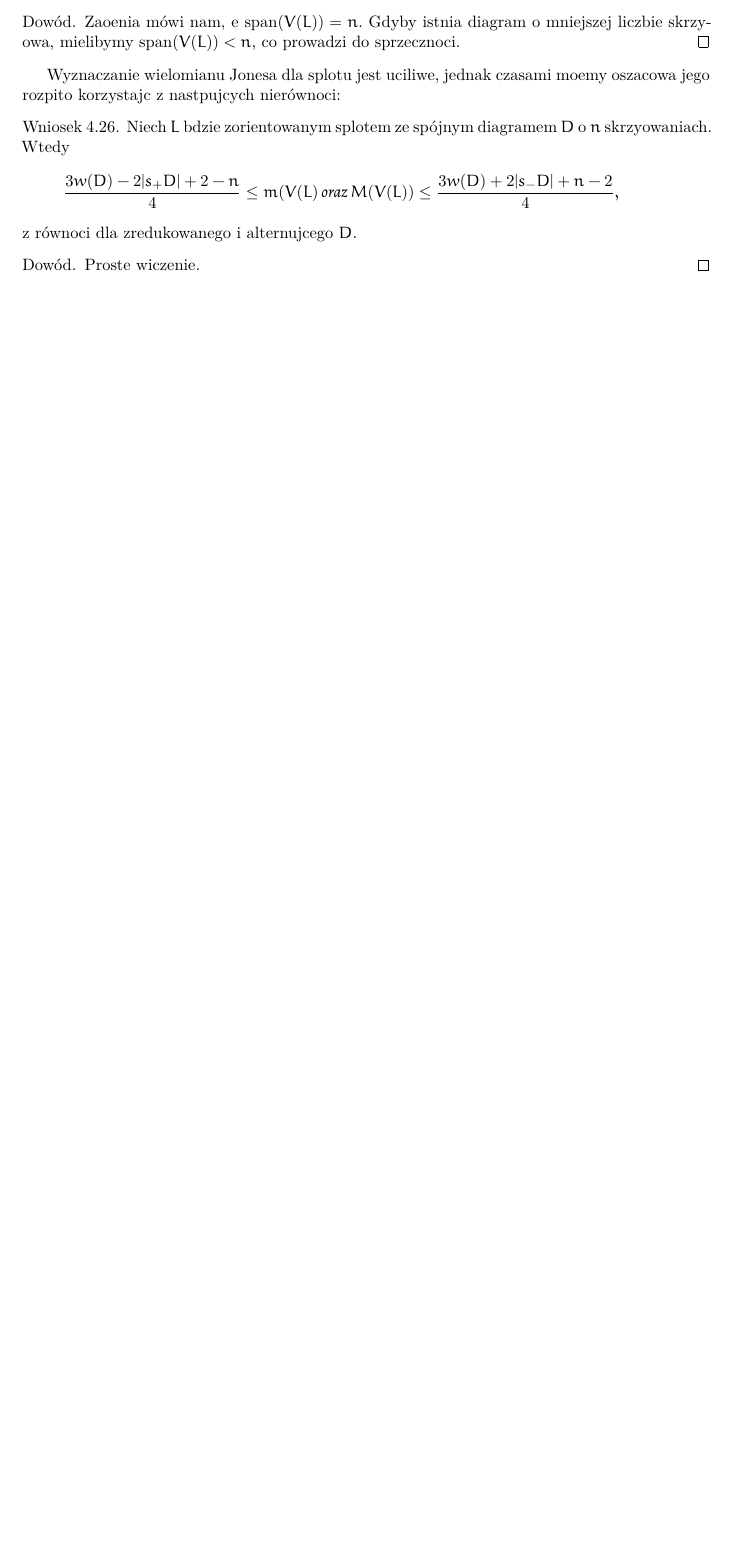
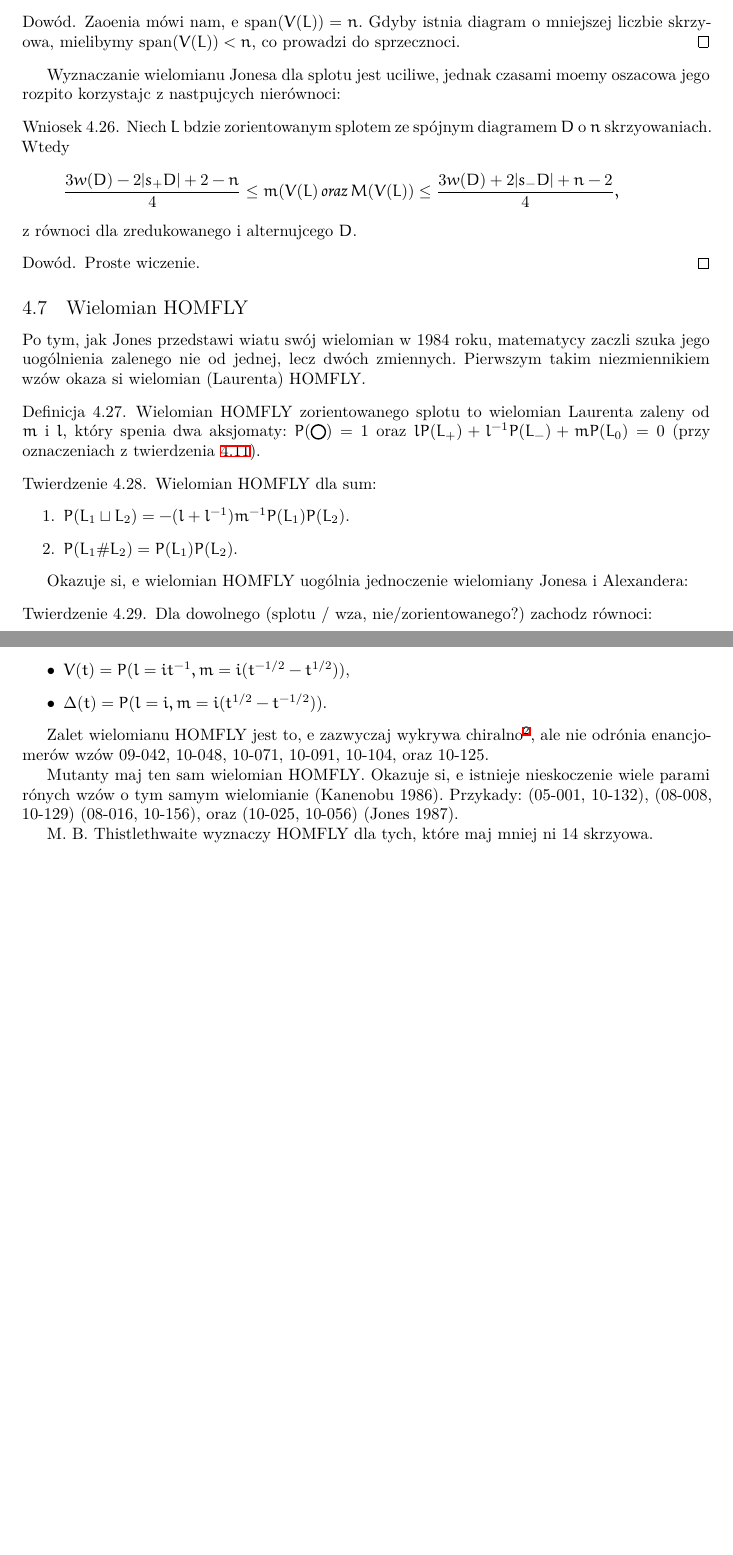
Before and after one commit to Kressenstein/fluffy-rutabaga, a LaTeX document (main.tex, which reads 4/homfly.tex): part of page 23 of 24 before the commit and two parts of pages 23 and 24 of 25 after it, the two joined at a grey line, cut so that both start at the same text, the shorter picture padded with empty space. Compiled offline with XeLaTeX.

Commit message:
Relacja klebiasta

```diff
--- /dev/null
+++ b/4/homfly.tex
@@ -0,0 +1,31 @@
+\subsection{Wielomian HOMFLY}
+Po tym, jak Jones przedstawił światu swój wielomian w 1984 roku, matematycy zaczęli szukać jego uogólnienia zależnego nie od jednej, lecz dwóch zmiennych.
+Pierwszym takim niezmiennikiem węzłów okazał się wielomian (Laurenta) HOMFLY.
+
+\begin{definicja}
+\emph{Wielomian HOMFLY} zorientowanego splotu to wielomian Laurenta zależny od $m$ i $l$, który spełnia dwa  aksjomaty: $P(\NieWezel) = 1$ oraz $l P(L_+) + l^{-1} P(L_-) + mP(L_0) = 0$ (przy oznaczeniach z twierdzenia \ref{tracheotomia}).
+\end{definicja}
+
+\begin{twierdzenie} Wielomian HOMFLY dla sum:
+\begin{enumerate}
+	\item $P(L_1 \sqcup L_2) = - (l + l^{-1}) m^{-1} P(L_1) P(L_2)$.
+	\item $P(L_1 \# L_2) = P(L_1) P(L_2)$.
+\end{enumerate}
+\end{twierdzenie}
+
+Okazuje się, że wielomian HOMFLY uogólnia jednocześnie wielomiany Jonesa i Alexandera:
+
+\begin{twierdzenie} Dla dowolnego (splotu / węzła, nie/zorientowanego?) zachodzą równości:
+\begin{itemize}
+\item $V(t) = P(l = it^{-1}, m = i(t^{-1/2} - t^{1/2}))$,
+\item $\Delta(t) = P(l = i, m = i(t^{1/2} - t^{-1/2}))$.
+\end{itemize}
+\end{twierdzenie}
+
+Zaletą wielomianu HOMFLY jest to, że zazwyczaj wykrywa chiralność\footnote{węzeł chiralny: posiadający formy różnej handedness, które nie są lustrzanie symetryczne}, ale nie odróżnia enancjomerów węzłów 09-042, 10-048, 10-071, 10-091, 10-104, oraz 10-125.
+
+Mutanty mają ten sam wielomian HOMFLY.
+Okazuje się, że istnieje nieskończenie wiele parami różnych węzłów o tym samym wielomianie (Kanenobu 1986).
+Przykłady:  (05-001, 10-132), (08-008, 10-129) (08-016, 10-156), oraz (10-025, 10-056) (Jones 1987).
+
+M. B. Thistlethwaite wyznaczył HOMFLY dla tych, które mają mniej niż 14 skrzyżowań.
```
Also changed, not shown: 4/chapter_4.tex (+1 -0 lines), 4/klebiasta.tex (+1 -1 lines).
